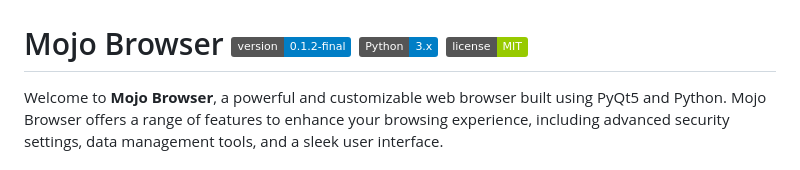
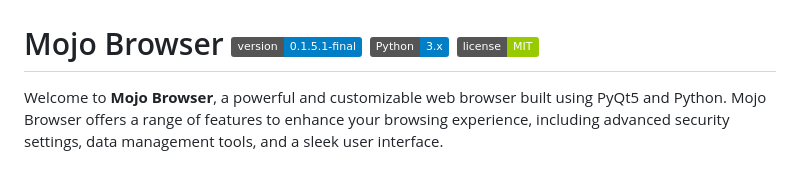
Before and after one commit to Muhammad-Noraeii/Mojo-Browser, a Markdown page: README.md, the part around the change. Rendered like a GitHub page; badges without logos.

```diff
--- a/README.md
+++ b/README.md
@@ -2,7 +2,7 @@
    <img src="https://github.com/Muhammad-Noraeii/Mojo-Browser/blob/main/datas/browser.png?raw=true"/>
 </div>
 
-# Mojo Browser ![Version](https://img.shields.io/badge/version-0.1.2--final-blue) ![Python](https://img.shields.io/badge/Python-3.x-blue) ![License](https://img.shields.io/badge/license-MIT-green)
+# Mojo Browser ![Version](https://img.shields.io/badge/version-0.1.5.1--final-blue) ![Python](https://img.shields.io/badge/Python-3.x-blue) ![License](https://img.shields.io/badge/license-MIT-green)
 
 Welcome to **Mojo Browser**, a powerful and customizable web browser built using PyQt5 and Python. Mojo Browser offers a range of features to enhance your browsing experience, including advanced security settings, data management tools, and a sleek user interface.
 
```
